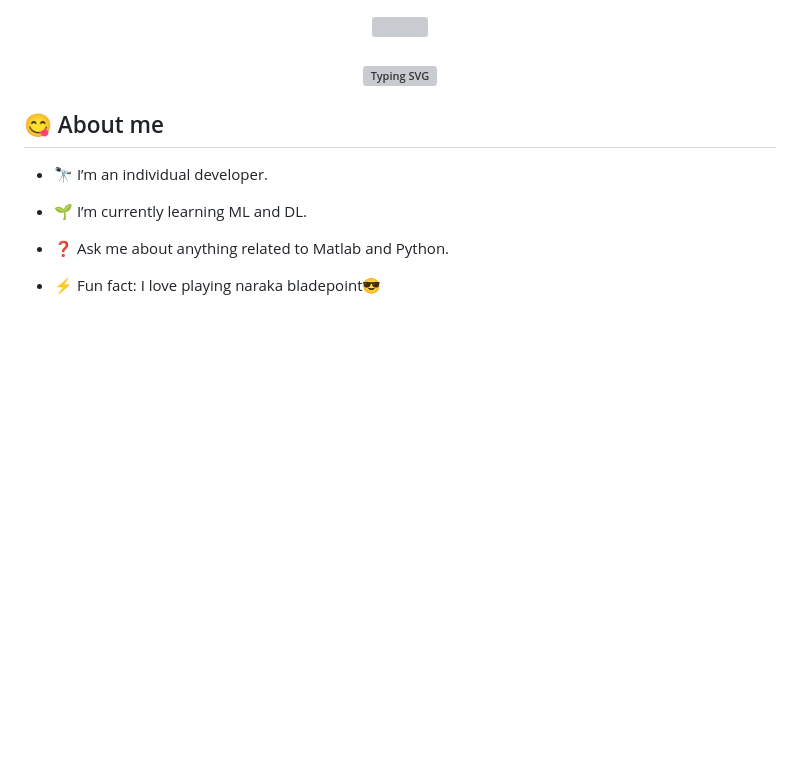
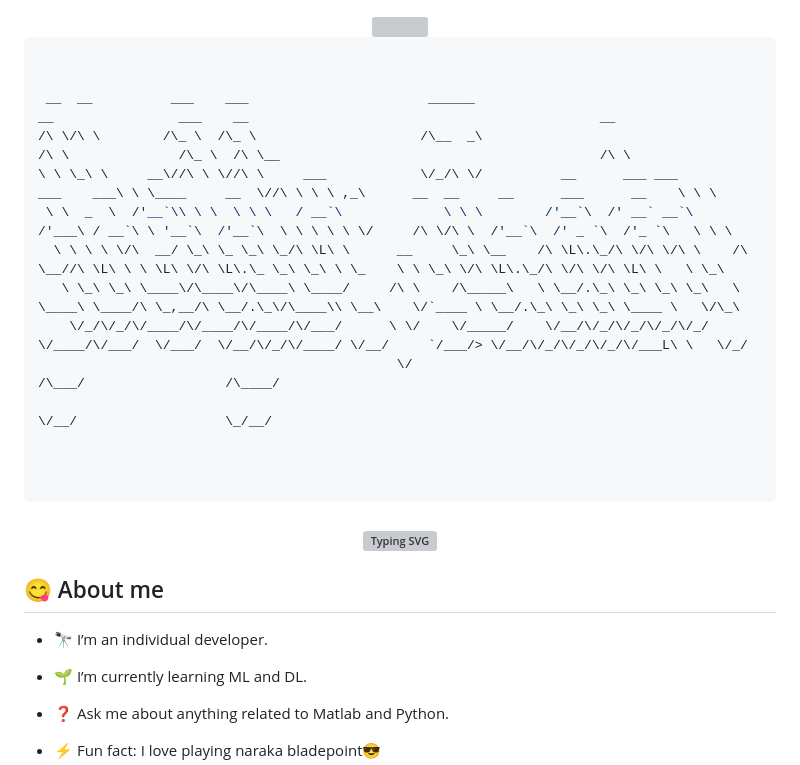
Before and after one commit to cobaltyang/cobaltyang, a Markdown page: README.md, the part around the change. Rendered like a GitHub page; blank space fills up the shorter version; grey boxes are pictures that could not be loaded.

````diff
--- a/README.md
+++ b/README.md
@@ -2,6 +2,23 @@
 <img src="https://rishavanand.github.io/static/images/greetings.gif" align="center" style="width: 100%" />
 </div>
 
+
+```python
+
+
+ __  __          ___    ___                       ______                                              __                ___    __                                             __
+/\ \/\ \        /\_ \  /\_ \                     /\__  _\                                            /\ \              /\_ \  /\ \__                                         /\ \
+\ \ \_\ \     __\//\ \ \//\ \     ___            \/_/\ \/          __      ___ ___         ___    ___\ \ \____     __  \//\ \ \ \ ,_\      __  __     __      ___      __    \ \ \
+ \ \  _  \  /'__`\\ \ \  \ \ \   / __`\             \ \ \        /'__`\  /' __` __`\      /'___\ / __`\ \ '__`\  /'__`\  \ \ \ \ \ \/     /\ \/\ \  /'__`\  /' _ `\  /'_ `\   \ \ \
+  \ \ \ \ \/\  __/ \_\ \_ \_\ \_/\ \L\ \      __     \_\ \__    /\ \L\.\_/\ \/\ \/\ \    /\ \__//\ \L\ \ \ \L\ \/\ \L\.\_ \_\ \_\ \ \_    \ \ \_\ \/\ \L\.\_/\ \/\ \/\ \L\ \   \ \_\
+   \ \_\ \_\ \____\/\____\/\____\ \____/     /\ \    /\_____\   \ \__/.\_\ \_\ \_\ \_\   \ \____\ \____/\ \_,__/\ \__/.\_\/\____\\ \__\    \/`____ \ \__/.\_\ \_\ \_\ \____ \   \/\_\
+    \/_/\/_/\/____/\/____/\/____/\/___/      \ \/    \/_____/    \/__/\/_/\/_/\/_/\/_/    \/____/\/___/  \/___/  \/__/\/_/\/____/ \/__/     `/___/> \/__/\/_/\/_/\/_/\/___L\ \   \/_/
+                                              \/                                                                                               /\___/                  /\____/
+                                                                                                                                               \/__/                   \_/__/
+
+
+
+```
 
 ### <div align="center"><img src="https://readme-typing-svg.demolab.com?font=Fira+Code&pause=1000&background=FF568100&center=true&vCenter=true&width=435&lines=Hello%2C+I+am+Cobaltyang!!;A+beginner+exploring+everything%F0%9F%98%8B" alt="Typing SVG" /></div>
 
````
